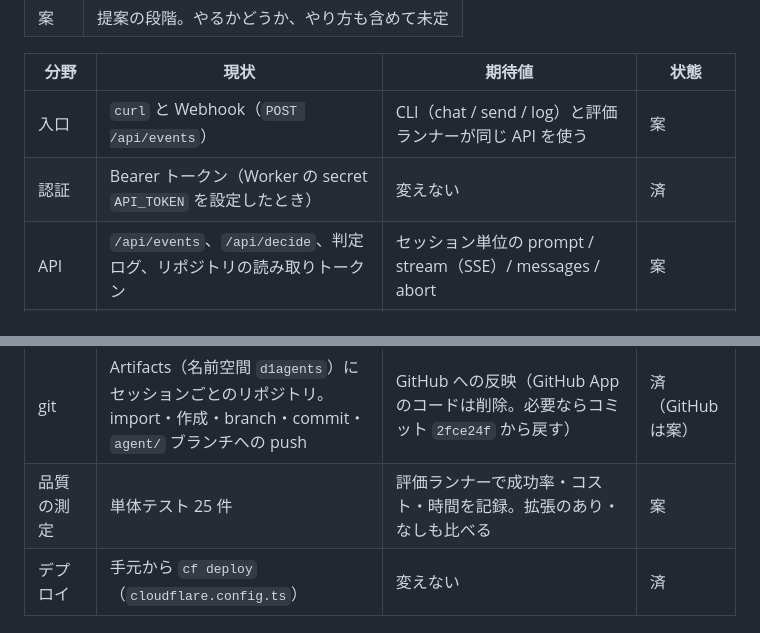
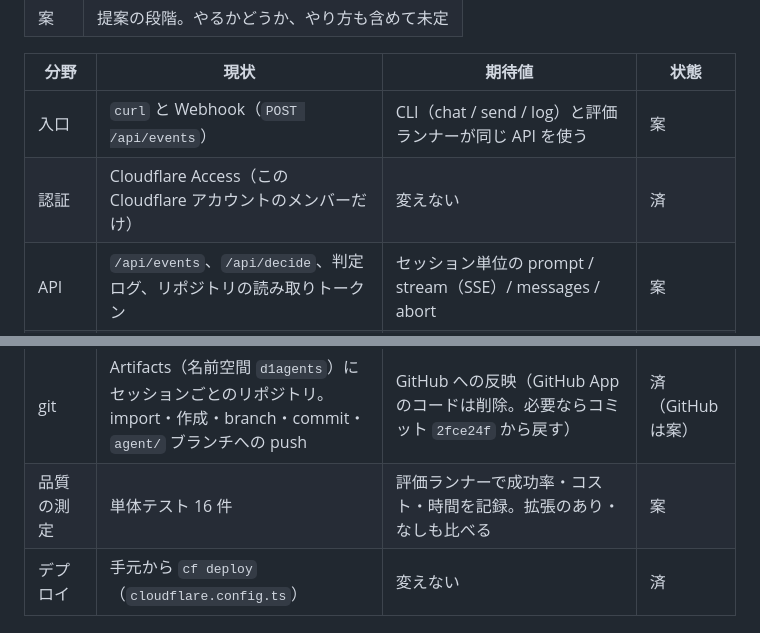
Before and after one commit to YuSa0-6/PiDurableAgents, a Markdown page: docs/architecture/README.md, 2 parts joined by grey strips. Drawn GitHub-style.

```diff
--- a/docs/architecture/README.md
+++ b/docs/architecture/README.md
@@ -56,7 +56,7 @@ Event Router は、空の依頼と長すぎる依頼だけを Pi に渡す前に
 | 分野 | 現状 | 期待値 | 状態 |
 | --- | --- | --- | --- |
 | 入口 | `curl` と Webhook（`POST /api/events`） | CLI（chat / send / log）と評価ランナーが同じ API を使う | 案 |
-| 認証 | Bearer トークン（Worker の secret `API_TOKEN` を設定したとき） | 変えない | 済 |
+| 認証 | Cloudflare Access（この Cloudflare アカウントのメンバーだけ） | 変えない | 済 |
 | API | `/api/events`、`/api/decide`、判定ログ、リポジトリの読み取りトークン | セッション単位の prompt / stream（SSE）/ messages / abort | 案 |
 | API 設計の進め方 | ー | 試作で Pi の実データを見てから、イベントの形を `docs/api.md` に決める | 案 |
 | モデル | OpenRouter の GLM 5.3 に固定（`src/model.ts`） | 変えない | 済 |
@@ -66,7 +66,7 @@ Event Router は、空の依頼と長すぎる依頼だけを Pi に渡す前に
 | コード実行 | `exec`（JavaScript のみ、通信なし） | `exec` を順番に実行し、bash（`WorkerShellBackend`、just-bash）を足す。bash も Dynamic Worker で動く。ライブラリ側ではまだ実験的な機能 | 案 |
 | 本物の Linux | なし | Container で `npm install` / `npm test`（任意・費用あり） | 案 |
 | git | Artifacts（名前空間 `d1agents`）にセッションごとのリポジトリ。import・作成・branch・commit・`agent/` ブランチへの push | GitHub への反映（GitHub App のコードは削除。必要ならコミット `2fce24f` から戻す） | 済（GitHub は案） |
-| 品質の測定 | 単体テスト 25 件 | 評価ランナーで成功率・コスト・時間を記録。拡張のあり・なしも比べる | 案 |
+| 品質の測定 | 単体テスト 16 件 | 評価ランナーで成功率・コスト・時間を記録。拡張のあり・なしも比べる | 案 |
 | デプロイ | 手元から `cf deploy`（`cloudflare.config.ts`） | 変えない | 済 |
 
 ## 図を作り直すとき
```
Also changed, not shown: other parts of docs/architecture/README.md (+2 -2 lines), README.md (+15 -18 lines), docs/architecture/current-dark.png, docs/architecture/current.png, docs/architecture/target-dark.png, docs/architecture/target.png, 6 other files.
